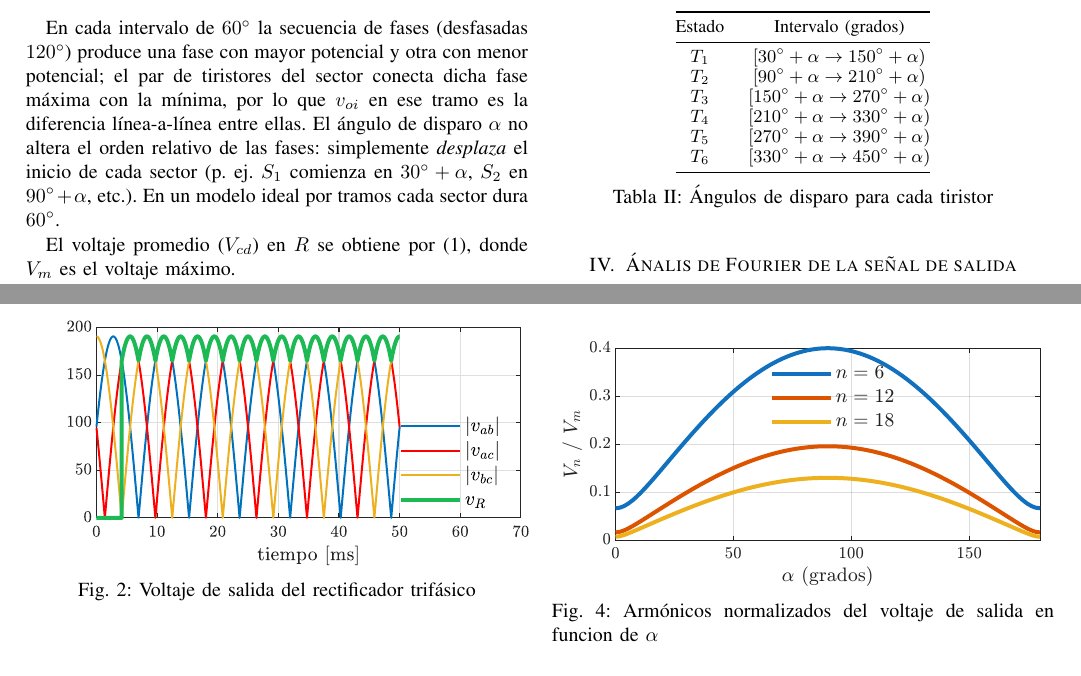
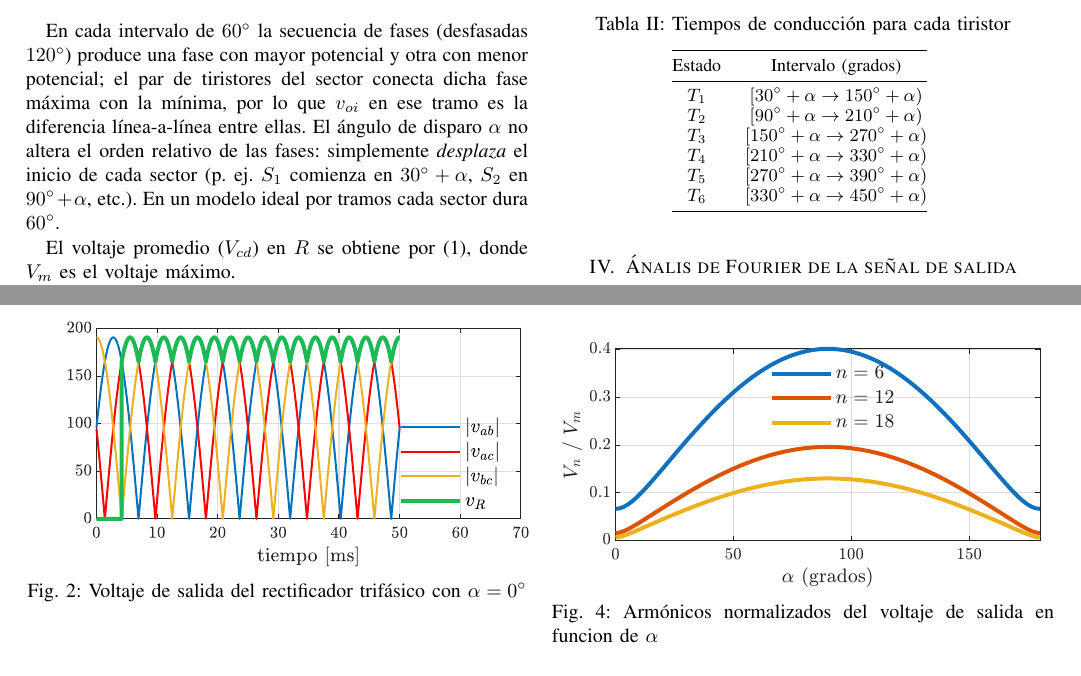
Before and after one commit to garyroger/tarea3, a LaTeX problem sheet (tarea3.tex): two parts of page 2 of 2, joined at a grey line, cut at the place of the change. Compiled offline with pdfLaTeX; a missing font is replaced by an installed copy or a similar font; a LaTeX package or settings file that is missing is left out.

Commit message:
gary 16:18

```diff
--- a/tarea3.tex
+++ b/tarea3.tex
@@ -222,7 +222,7 @@ mientras la Fig. \ref{fig:v_oi_tre} es para $\alpha=30^\circ$
 \begin{figure}[ht]
 	\centering
 	\includegraphics[scale=1]{Fig/volt_lin_R.eps}
-	\caption{Voltaje de salida del rectificador trifásico}
+	\caption{Voltaje de salida del rectificador trifásico con $\alpha=0^\circ$}
 	\label{fig:v_oi_cero}
 \end{figure}
 
@@ -236,6 +236,7 @@ Para obtener este resultado se ajusto el ángulo de disparo de cada tiristor seg
 \begin{table}[h!]
 	\centering
 	\small
+	\caption{Tiempos de conducción para cada tiristor}
 	\begin{tabular}{@{}cc@{}}
 		\toprule
 		Estado & Intervalo (grados) \\ \midrule
@@ -246,7 +247,6 @@ Para obtener este resultado se ajusto el ángulo de disparo de cada tiristor seg
 		$T_{5}$ & $[270^\circ+\alpha \rightarrow 390^\circ+\alpha)$ \\
 		$T_{6}$ & $[330^\circ+\alpha \rightarrow 450^\circ+\alpha)$ \\ \bottomrule
 	\end{tabular}
-	\caption{Ángulos de disparo para cada tiristor}
 	\label{tab:angulos_disparo}
 \end{table}
 
```
Also changed, not shown: tarea3.tex (2 more changed lines), 8 other files.
